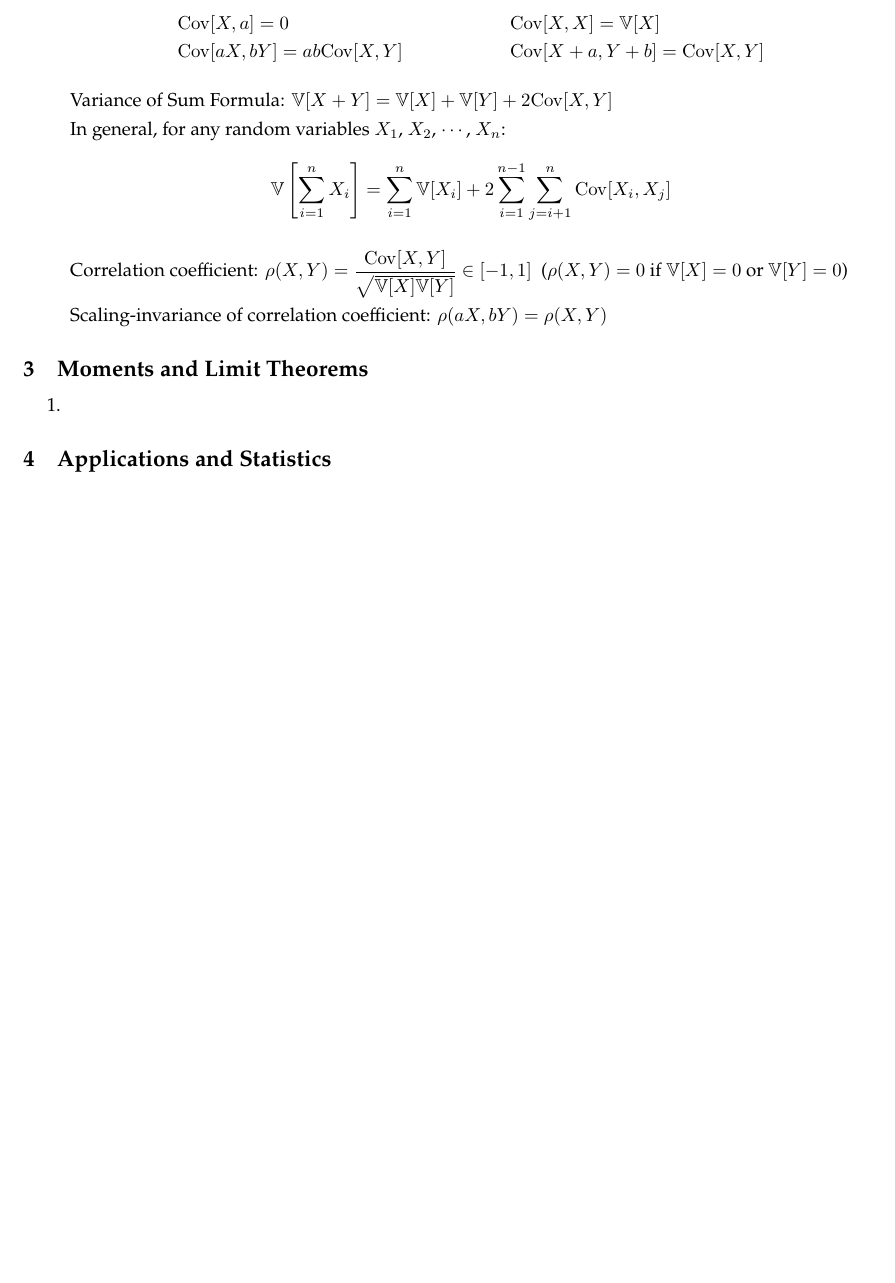
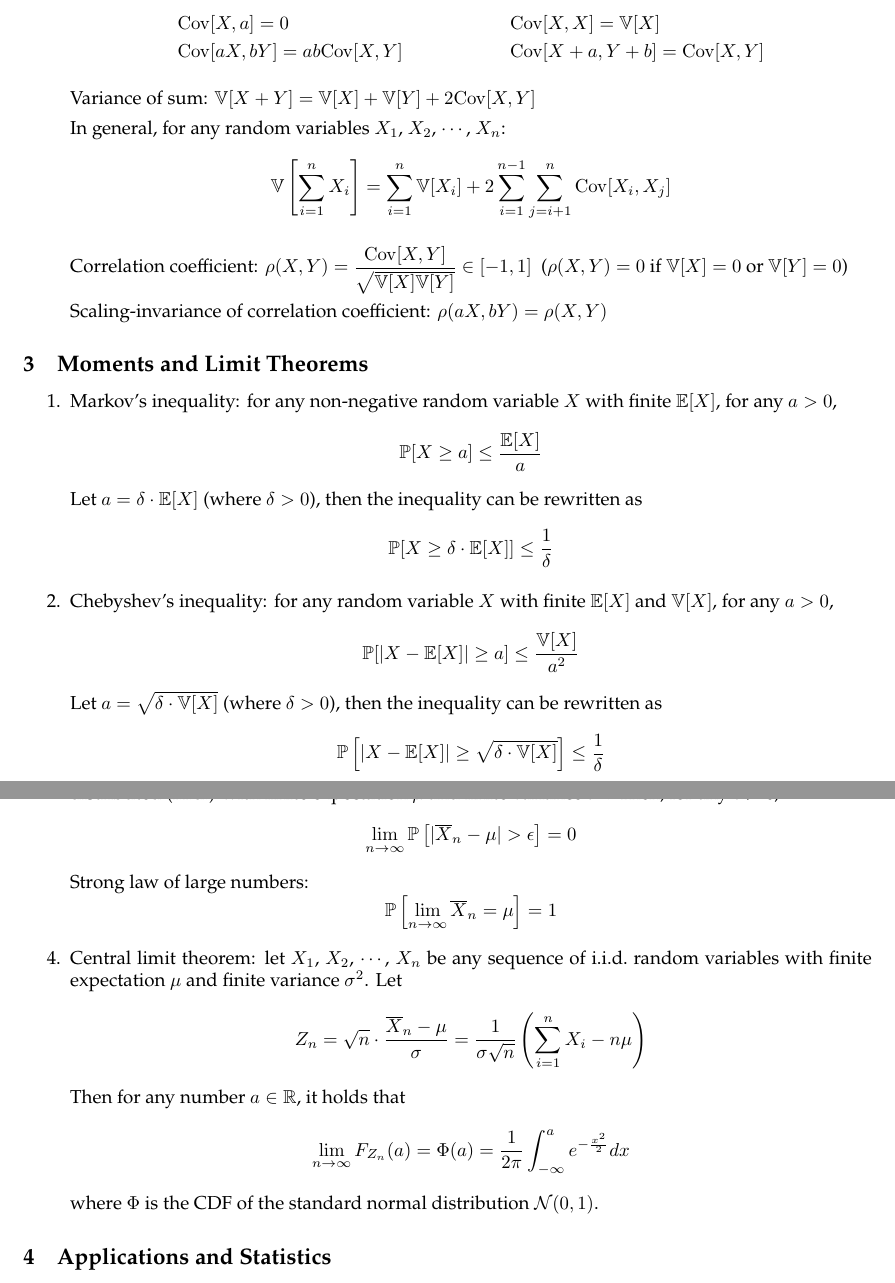
Before and after one commit to VictorZXY/cst-part-ia-introprob-cheat-sheet, a LaTeX document (IntroProb Cheat Sheet.tex): part of page 4 of 4 before the commit and two parts of pages 4 and 5 of 5 after it, the two joined at a grey line, cut so that both start at the same text, the shorter picture padded with empty space. Compiled offline with pdfLaTeX.

Commit message:
Finish Part 3: Moments and Limit Theorems

```diff
--- a/IntroProb Cheat Sheet.tex
+++ b/IntroProb Cheat Sheet.tex
@@ -20,6 +20,7 @@
 \usepackage{multirow}
 \usepackage{newpxtext}
 %\usepackage{newpxmath}
+\usepackage{nicefrac}
 \usepackage{ragged2e}
 \usepackage{subcaption}
 \usepackage{textcomp}
@@ -241,7 +252,7 @@
 			&\mathrm{Cov}[aX,bY]=ab\mathrm{Cov}[X,Y] &&\mathrm{Cov}[X+a,Y+b]=\mathrm{Cov}[X,Y]
 		\end{align*}
 
-		Variance of Sum Formula: $\mathbb{V}[X+Y]=\mathbb{V}[X]+\mathbb{V}[Y]+2\mathrm{Cov}[X,Y]$
+		Variance of sum: $\mathbb{V}[X+Y]=\mathbb{V}[X]+\mathbb{V}[Y]+2\mathrm{Cov}[X,Y]$
 
 		In general, for any random variables $X_1$, $X_2$, $\cdots$, $X_n$:
 		$$\mathbb{V}\left[\sum_{i=1}^{n}X_i\right]=\sum_{i=1}^{n}\mathbb{V}[X_i]+2\sum_{i=1}^{n-1}\sum_{j=i+1}
@@ -256,7 +267,26 @@
 \subsection{Moments and Limit Theorems}
 
 \begin{enumerate}
-	\item
+	\item Markov's inequality: for any non-negative random variable $X$ with finite $\mathbb{E}[X]$, for any $a>0$,
+		$$\mathbb{P}[X\geq a]\leq\frac{\mathbb{E}[X]}{a}$$
+		Let $a=\delta\cdot\mathbb{E}[X]$ (where $\delta>0$), then the inequality can be rewritten as
+		$$\mathbb{P}[X\geq\delta\cdot\mathbb{E}[X]]\leq\frac{1}{\delta}$$
+
+	\item Chebyshev's inequality: for any random variable $X$ with finite $\mathbb{E}[X]$ and $\mathbb{V}[X]$, for any $a>0$,
+		$$\mathbb{P}[|X-\mathbb{E}[X]|\geq a]\leq\frac{\mathbb{V}[X]}{a^2}$$
+		Let $a=\sqrt{\delta\cdot\mathbb{V}[X]}$ (where $\delta>0$), then the inequality can be rewritten as
+		$$\mathbb{P}\left[|X-\mathbb{E}[X]|\geq\sqrt{\delta\cdot\mathbb{V}[X]}\right]\leq\frac{1}{\delta}$$
+
+	\item Weak law of large numbers: let $\overline{X}_n=\frac{1}{n}\sum_{i=1}^{n}X_i$, where $X_i$'s are independent and identically distributed (i.i.d.) with finite expectation $\mu$ and finite variance $\sigma^2$. Then, for any $\epsilon>0$,
+		$$\lim_{n\to\infty}\mathbb{P}\left[|\overline{X}_n-\mu|>\epsilon\right]=0$$
+		Strong law of large numbers:
+		$$\mathbb{P}\left[\lim_{n\to\infty}\overline{X}_n=\mu\right]=1$$
+
+	\item Central limit theorem: let $X_1$, $X_2$, $\cdots$, $X_n$ be any sequence of i.i.d.~random variables with finite expectation $\mu$ and finite variance $\sigma^2$. Let
+		$$Z_n=\sqrt{n}\cdot\frac{\overline{X}_n-\mu}{\sigma}=\frac{1}{\sigma\sqrt{n}}\left(\sum_{i=1}^{n}X_i-n\mu\right)$$
+		Then for any number $a\in\mathbb{R}$, it holds that
+		$$\lim_{n\to\infty}F_{Z_n}(a)=\Phi(a)=\frac{1}{2\pi}\int_{-\infty}^{a}e^{-\frac{x^2}{2}}dx$$
+		where $\Phi$ is the CDF of the standard normal distribution $\mathcal{N}(0,1)$.
 \end{enumerate}
 
 \subsection{Applications and Statistics}
```
Also changed, not shown: IntroProb Cheat Sheet.pdf, README.md, IntroProb Cheat Sheet.tex (14 more changed lines).
